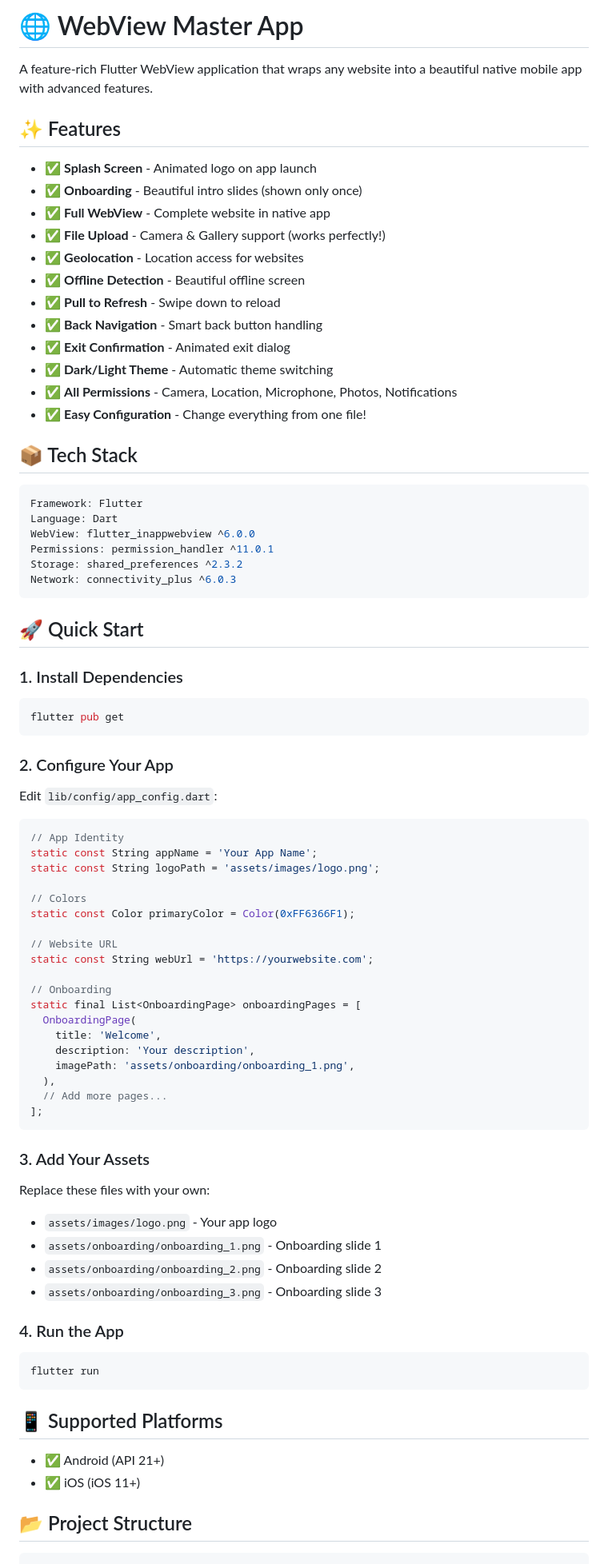
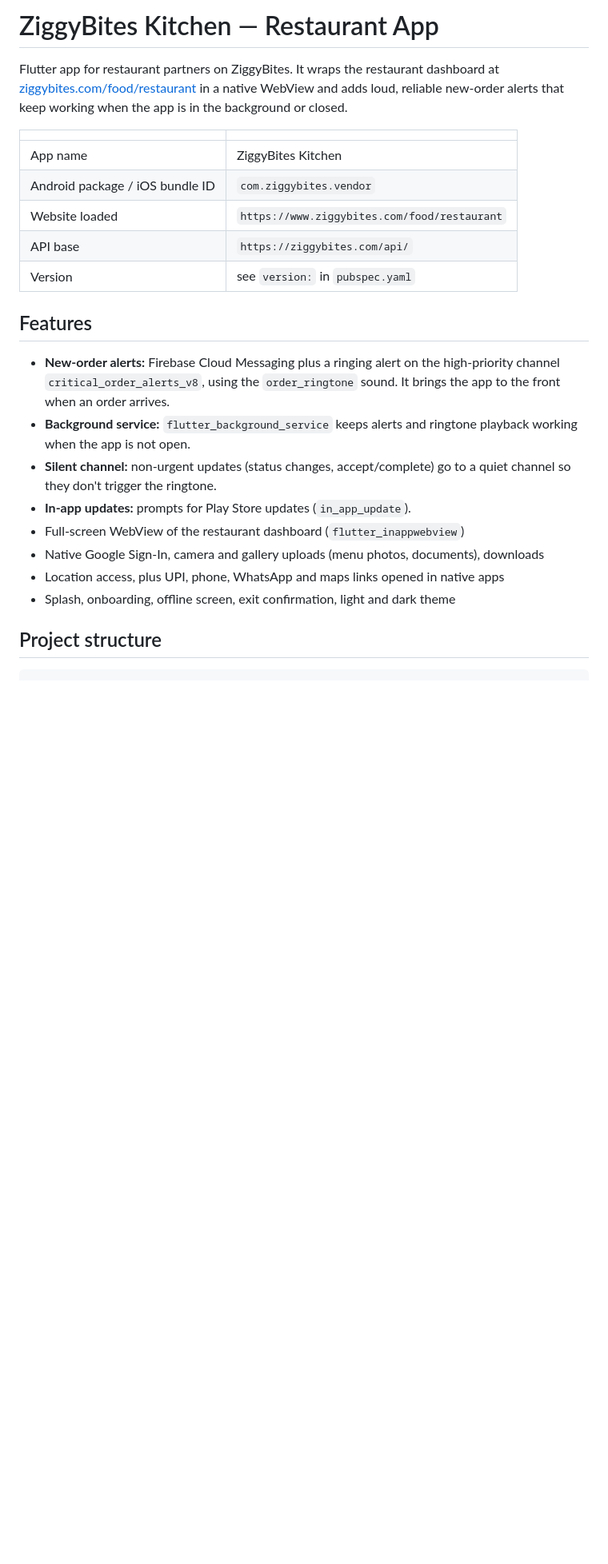
Before and after one commit to ziggybites/Ziggybites-restaurant-apk, a Markdown page: README.md, the part around one of its changes. Shown at 80% size. Drawn GitHub-style; blank space fills up the shorter version.

Commit message:
Rewrite README for the ZiggyBites app

````diff
--- a/README.md
+++ b/README.md
@@ -1,87 +1,27 @@
-# 🌐 WebView Master App
+# ZiggyBites Kitchen — Restaurant App
 
-A feature-rich Flutter WebView application that wraps any website into a beautiful native mobile app with advanced features.
+Flutter app for restaurant partners on ZiggyBites. It wraps the restaurant dashboard at [ziggybites.com/food/restaurant](https://www.ziggybites.com/food/restaurant) in a native WebView and adds loud, reliable new-order alerts that keep working when the app is in the background or closed.
 
-## ✨ Features
+| | |
+|---|---|
+| App name | ZiggyBites Kitchen |
+| Android package / iOS bundle ID | `com.ziggybites.vendor` |
+| Website loaded | `https://www.ziggybites.com/food/restaurant` |
+| API base | `https://ziggybites.com/api/` |
+| Version | see `version:` in `pubspec.yaml` |
 
-- ✅ **Splash Screen** - Animated logo on app launch
-- ✅ **Onboarding** - Beautiful intro slides (shown only once)
-- ✅ **Full WebView** - Complete website in native app
-- ✅ **File Upload** - Camera & Gallery support (works perfectly!)
-- ✅ **Geolocation** - Location access for websites
-- ✅ **Offline Detection** - Beautiful offline screen
-- ✅ **Pull to Refresh** - Swipe down to reload
-- ✅ **Back Navigation** - Smart back button handling
-- ✅ **Exit Confirmation** - Animated exit dialog
-- ✅ **Dark/Light Theme** - Automatic theme switching
-- ✅ **All Permissions** - Camera, Location, Microphone, Photos, Notifications
-- ✅ **Easy Configuration** - Change everything from one file!
+## Features
 
-## 📦 Tech Stack
+- **New-order alerts:** Firebase Cloud Messaging plus a ringing alert on the high-priority channel `critical_order_alerts_v8`, using the `order_ringtone` sound. It brings the app to the front when an order arrives.
+- **Background service:** `flutter_background_service` keeps alerts and ringtone playback working when the app is not open.
+- **Silent channel:** non-urgent updates (status changes, accept/complete) go to a quiet channel so they don't trigger the ringtone.
+- **In-app updates:** prompts for Play Store updates (`in_app_update`).
+- Full-screen WebView of the restaurant dashboard (`flutter_inappwebview`)
+- Native Google Sign-In, camera and gallery uploads (menu photos, documents), downloads
+- Location access, plus UPI, phone, WhatsApp and maps links opened in native apps
+- Splash, onboarding, offline screen, exit confirmation, light and dark theme
 
-```yaml
-Framework: Flutter
-Language: Dart
-WebView: flutter_inappwebview ^6.0.0
-Permissions: permission_handler ^11.0.1
-Storage: shared_preferences ^2.3.2
-Network: connectivity_plus ^6.0.3
-```
-
-## 🚀 Quick Start
-
-### 1. Install Dependencies
-
-```bash
-flutter pub get
-```
-
-### 2. Configure Your App
-
-Edit `lib/config/app_config.dart`:
-
-```dart
-// App Identity
-static const String appName = 'Your App Name';
-static const String logoPath = 'assets/images/logo.png';
-
-// Colors
-static const Color primaryColor = Color(0xFF6366F1);
-
-// Website URL
-static const String webUrl = 'https://yourwebsite.com';
-
-// Onboarding
-static final List<OnboardingPage> onboardingPages = [
-  OnboardingPage(
-    title: 'Welcome',
-    description: 'Your description',
-    imagePath: 'assets/onboarding/onboarding_1.png',
-  ),
-  // Add more pages...
-];
-```
-
-### 3. Add Your Assets
-
-Replace these files with your own:
-- `assets/images/logo.png` - Your app logo
-- `assets/onboarding/onboarding_1.png` - Onboarding slide 1
-- `assets/onboarding/onboarding_2.png` - Onboarding slide 2
-- `assets/onboarding/onboarding_3.png` - Onboarding slide 3
-
-### 4. Run the App
-
-```bash
-flutter run
-```
-
-## 📱 Supported Platforms
-
-- ✅ Android (API 21+)
-- ✅ iOS (iOS 11+)
-
-## 📂 Project Structure
+## Project structure
 
 ```
 lib/
````
Also changed, not shown: other parts of README.md (+48 -364 lines).
